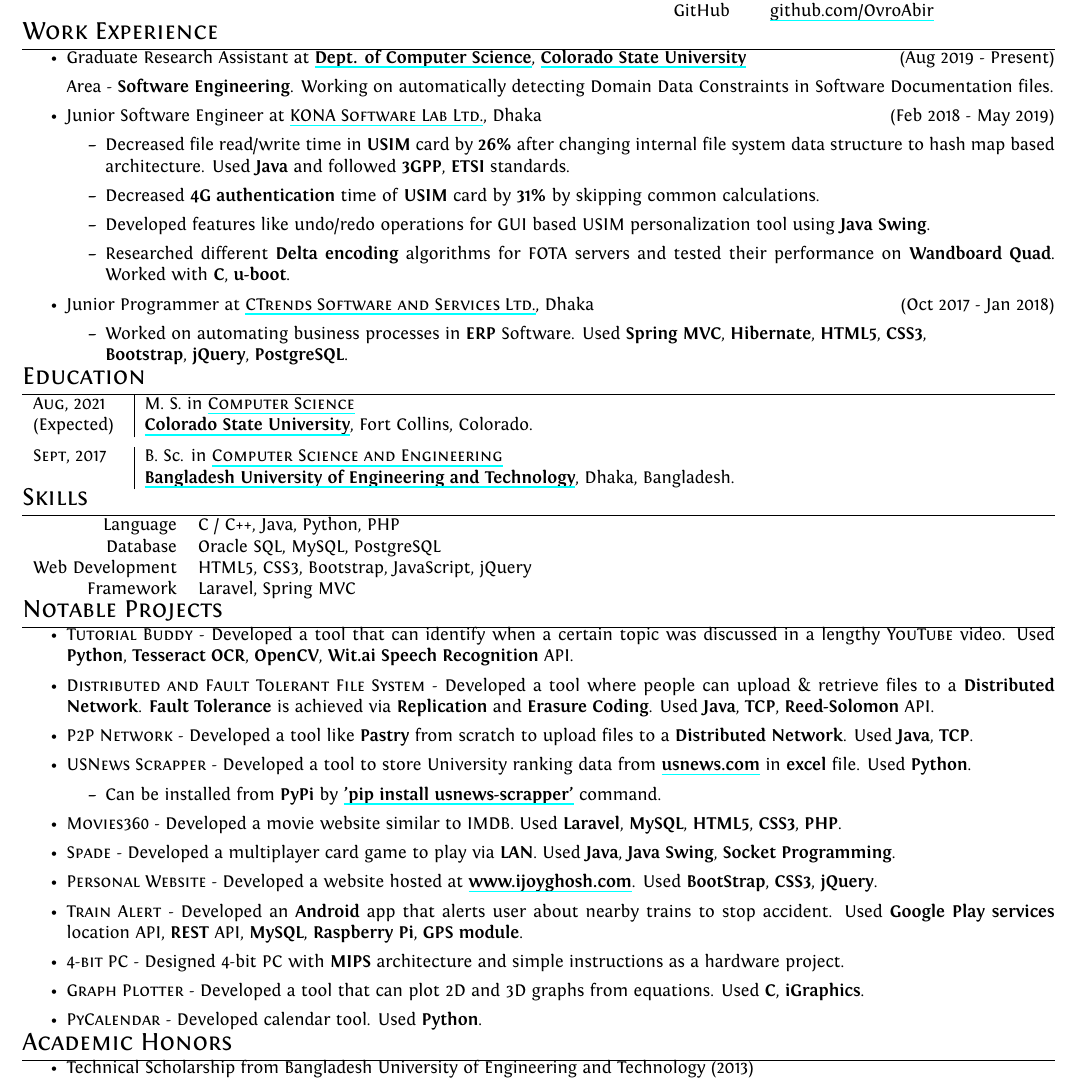
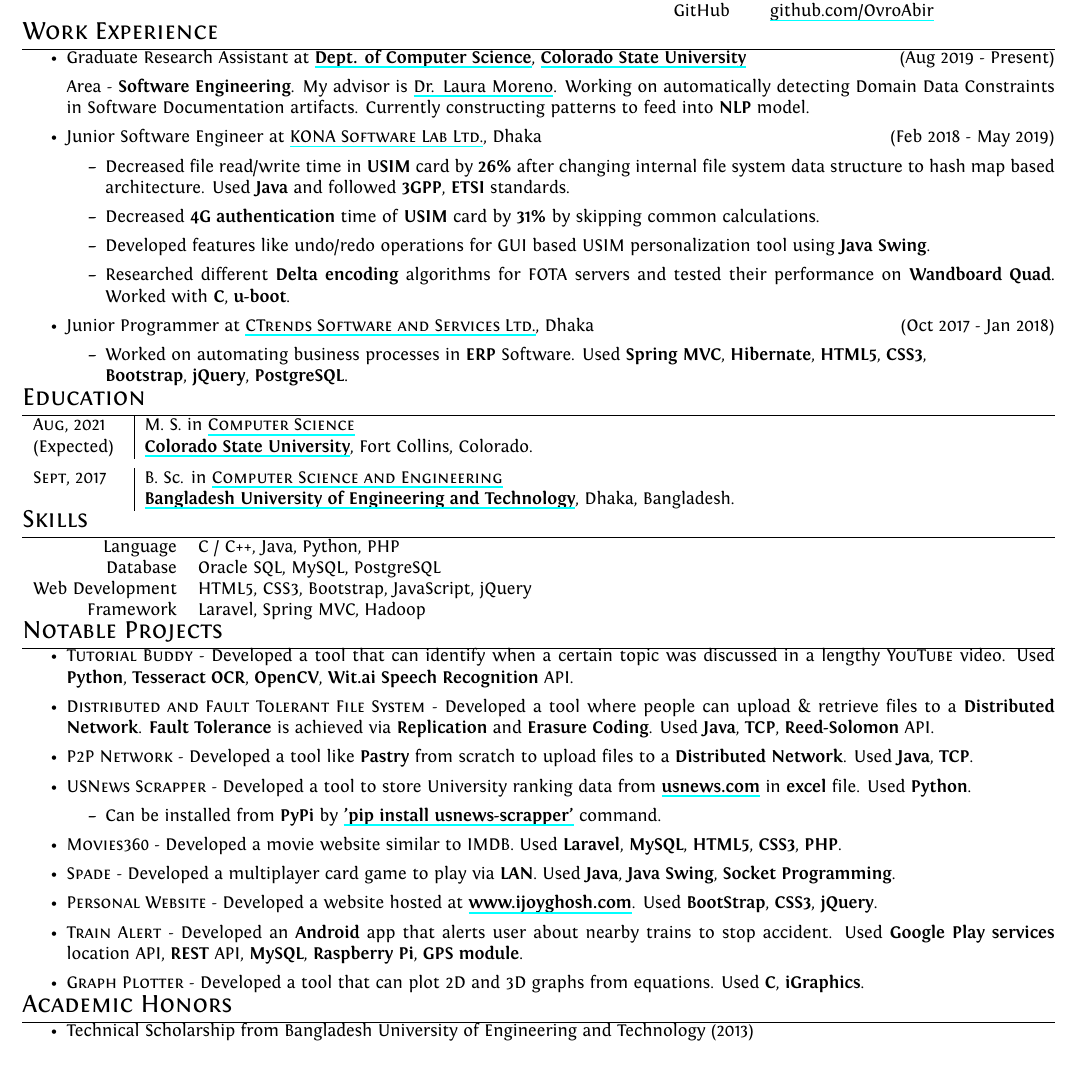
Before and after one commit to OvroAbir/Professional-CV, a LaTeX CV (cv.tex): part of the page, cut so that both start at the same text. Compiled offline with XeLaTeX.

Commit message:
removed calendar and 4 bit pc project

```diff
--- a/cv.tex
+++ b/cv.tex
@@ -106,7 +106,7 @@
 \begin{itemize}
     \item Graduate Research Assistant at \href{http://compsci.colostate.edu}{\textbf{Dept. of Computer Science}}, \href{https://www.coloslostate.edu}{\textbf{\textbf{Colorado State University}}} \hfill (Aug 2019 - Present)
 
-    Area - \textbf{Software Engineering}. Working on automatically detecting Domain Data Constraints in Software Documentation files.
+    Area - \textbf{Software Engineering}. My advisor is \href{https://www.cs.colostate.edu/~lmorenoc}{Dr. Laura Moreno}. Working on automatically detecting Domain Data Constraints in Software Documentation artifacts. Currently constructing patterns to feed into \textbf{NLP} model.
 
     \item Junior Software Engineer at \href{http://www.konai.com}{\textsc{KONA Software Lab Ltd.}}, Dhaka \hfill (Feb 2018 - May 2019)
     %\setlist{nolistsep}
@@ -224,7 +224,7 @@
 Language & C / C++, Java, Python, \textsc{PHP}\\
 Database & Oracle \textsc{SQL}, My\textsc{SQL}, PostgreSQL \\
 Web Development & \textsc{HTML5}, \textsc{CSS3}, Bootstrap, JavaScript, jQuery \\
-Framework & Laravel, Spring MVC \\
+Framework & Laravel, Spring MVC, Hadoop \\
 \end{tabular}
 
 \section{Notable Projects}
@@ -290,11 +290,11 @@
         Used \textbf{Google Play services} location API, \textbf{REST} API, \textbf{MySQL}, \textbf{Raspberry Pi}, \textbf{GPS module}.
     %\end{itemize}
 
-   \item \textsc{4-bit PC} -
-   %\begin{itemize}
-       %\item
-       Designed 4-bit PC with \textbf{MIPS} architecture and  simple instructions as a hardware project.
-   %\end{itemize}
+%   \item \textsc{4-bit PC} -
+%   %\begin{itemize}
+%       %\item
+%       Designed 4-bit PC with \textbf{MIPS} architecture and  simple instructions as a hardware project.
+%   %\end{itemize}
 
    \item \textsc{Graph Plotter} -
    %\begin{itemize}
@@ -303,11 +303,11 @@
        Used \textbf{C}, \textbf{iGraphics}.
    %\end{itemize}
 
-   \item \textsc{PyCalendar} -
-   %\begin{itemize}
-       %\item
-       Developed calendar tool.
-       Used \textbf{Python}.
+%   \item \textsc{PyCalendar} -
+%   %\begin{itemize}
+%       %\item
+%       Developed calendar tool.
+%       Used \textbf{Python}.
    %\end{itemize}
 
 \end{itemize}
```
Also changed, not shown: pdf/JoyGhosh_Resume_2019.pdf.
